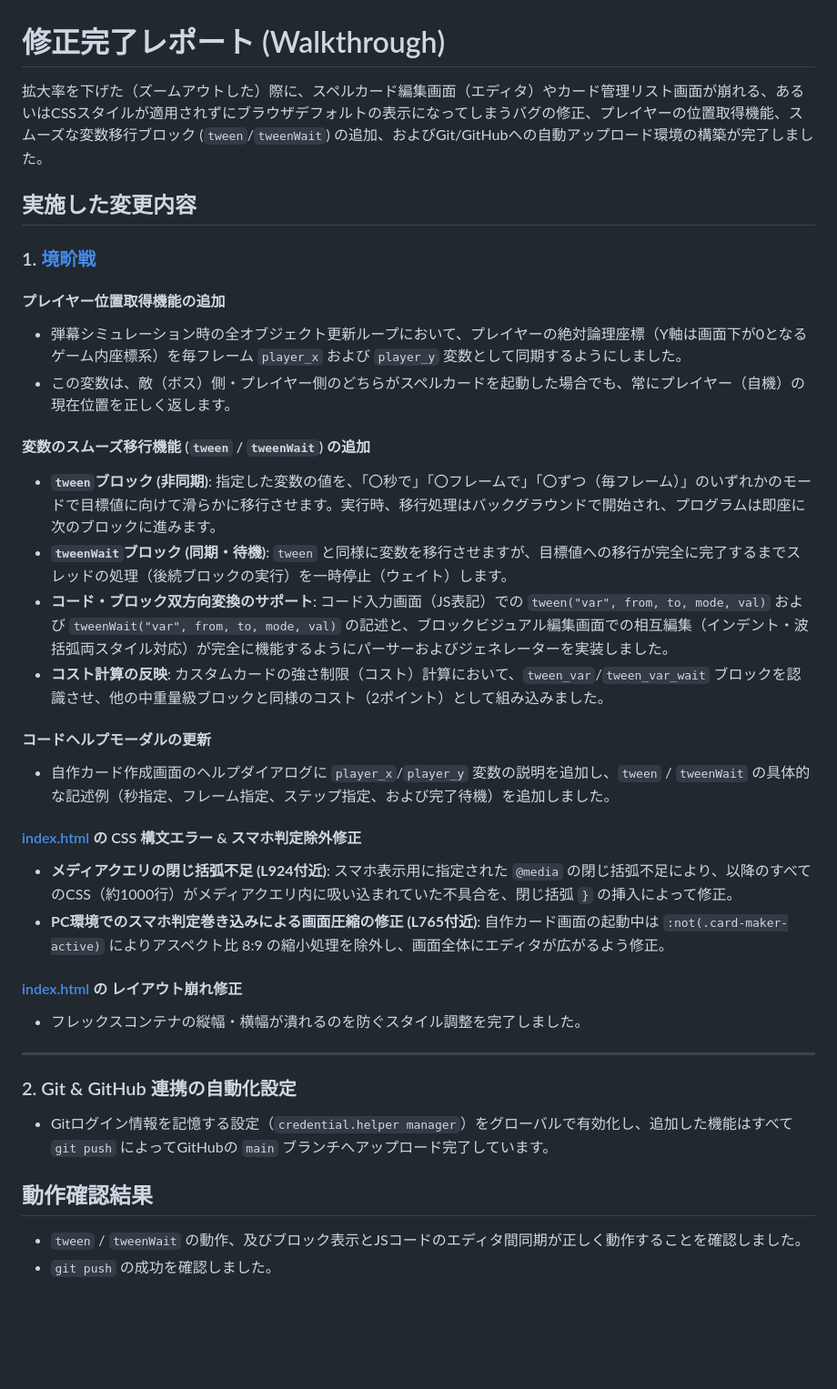
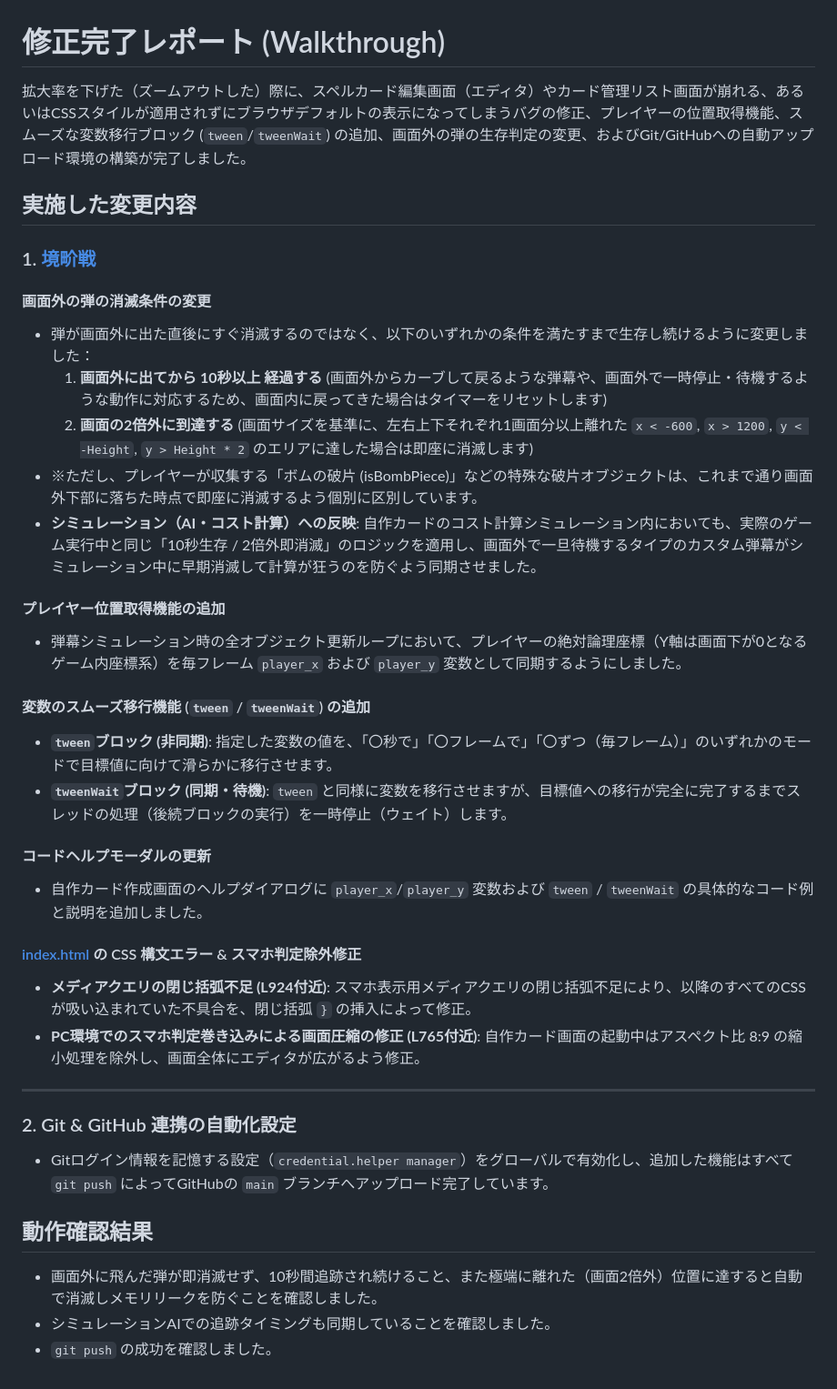
Before and after one commit to ikukuminecraft1234567890-coder/touhou-kyoukaisen, a Markdown page: walkthrough.md, the part around the change. Shown at 91% size. Rendered like a GitHub page; blank space fills up the shorter version.

Commit message:
Docs: Update walkthrough.md with off-screen bullet lifespan details

```diff
--- a/walkthrough.md
+++ b/walkthrough.md
@@ -1,30 +1,31 @@
 # 修正完了レポート (Walkthrough)
 
-拡大率を下げた（ズームアウトした）際に、スペルカード編集画面（エディタ）やカード管理リスト画面が崩れる、あるいはCSSスタイルが適用されずにブラウザデフォルトの表示になってしまうバグの修正、プレイヤーの位置取得機能、スムーズな変数移行ブロック (`tween`/`tweenWait`) の追加、およびGit/GitHubへの自動アップロード環境の構築が完了しました。
+拡大率を下げた（ズームアウトした）際に、スペルカード編集画面（エディタ）やカード管理リスト画面が崩れる、あるいはCSSスタイルが適用されずにブラウザデフォルトの表示になってしまうバグの修正、プレイヤーの位置取得機能、スムーズな変数移行ブロック (`tween`/`tweenWait`) の追加、画面外の弾の生存判定の変更、およびGit/GitHubへの自動アップロード環境の構築が完了しました。
 
 ## 実施した変更内容
 
 ### 1. [境畍戦](file:///c:/Users/PC_User/Documents/AIによるコード集/境畍戦)
 
+#### 画面外の弾の消滅条件の変更
+- 弾が画面外に出た直後にすぐ消滅するのではなく、以下のいずれかの条件を満たすまで生存し続けるように変更しました：
+  1. **画面外に出てから 10秒以上 経過する** (画面外からカーブして戻るような弾幕や、画面外で一時停止・待機するような動作に対応するため、画面内に戻ってきた場合はタイマーをリセットします)
+  2. **画面の2倍外に到達する** (画面サイズを基準に、左右上下それぞれ1画面分以上離れた `x < -600`, `x > 1200`, `y < -Height`, `y > Height * 2` のエリアに達した場合は即座に消滅します)
+- ※ただし、プレイヤーが収集する「ボムの破片 (isBombPiece)」などの特殊な破片オブジェクトは、これまで通り画面外下部に落ちた時点で即座に消滅するよう個別に区別しています。
+- **シミュレーション（AI・コスト計算）への反映**: 自作カードのコスト計算シミュレーション内においても、実際のゲーム実行中と同じ「10秒生存 / 2倍外即消滅」のロジックを適用し、画面外で一旦待機するタイプのカスタム弾幕がシミュレーション中に早期消滅して計算が狂うのを防ぐよう同期させました。
+
 #### プレイヤー位置取得機能の追加
 - 弾幕シミュレーション時の全オブジェクト更新ループにおいて、プレイヤーの絶対論理座標（Y軸は画面下が0となるゲーム内座標系）を毎フレーム `player_x` および `player_y` 変数として同期するようにしました。
-- この変数は、敵（ボス）側・プレイヤー側のどちらがスペルカードを起動した場合でも、常にプレイヤー（自機）の現在位置を正しく返します。
 
 #### 変数のスムーズ移行機能 (`tween` / `tweenWait`) の追加
-- **`tween`ブロック (非同期)**: 指定した変数の値を、「〇秒で」「〇フレームで」「〇ずつ（毎フレーム）」のいずれかのモードで目標値に向けて滑らかに移行させます。実行時、移行処理はバックグラウンドで開始され、プログラムは即座に次のブロックに進みます。
+- **`tween`ブロック (非同期)**: 指定した変数の値を、「〇秒で」「〇フレームで」「〇ずつ（毎フレーム）」のいずれかのモードで目標値に向けて滑らかに移行させます。
 - **`tweenWait`ブロック (同期・待機)**: `tween` と同様に変数を移行させますが、目標値への移行が完全に完了するまでスレッドの処理（後続ブロックの実行）を一時停止（ウェイト）します。
-- **コード・ブロック双方向変換のサポート**: コード入力画面（JS表記）での `tween("var", from, to, mode, val)` および `tweenWait("var", from, to, mode, val)` の記述と、ブロックビジュアル編集画面での相互編集（インデント・波括弧両スタイル対応）が完全に機能するようにパーサーおよびジェネレーターを実装しました。
-- **コスト計算の反映**: カスタムカードの強さ制限（コスト）計算において、`tween_var`/`tween_var_wait` ブロックを認識させ、他の中重量級ブロックと同様のコスト（2ポイント）として組み込みました。
 
 #### コードヘルプモーダルの更新
-- 自作カード作成画面のヘルプダイアログに `player_x`/`player_y` 変数の説明を追加し、`tween` / `tweenWait` の具体的な記述例（秒指定、フレーム指定、ステップ指定、および完了待機）を追加しました。
+- 自作カード作成画面のヘルプダイアログに `player_x`/`player_y` 変数および `tween` / `tweenWait` の具体的なコード例と説明を追加しました。
 
 #### [index.html](file:///c:/Users/PC_User/Documents/AIによるコード集/境畍戦/index.html) の CSS 構文エラー & スマホ判定除外修正
-- **メディアクエリの閉じ括弧不足 (L924付近)**: スマホ表示用に指定された `@media` の閉じ括弧不足により、以降のすべてのCSS（約1000行）がメディアクエリ内に吸い込まれていた不具合を、閉じ括弧 `}` の挿入によって修正。
-- **PC環境でのスマホ判定巻き込みによる画面圧縮の修正 (L765付近)**: 自作カード画面の起動中は `:not(.card-maker-active)` によりアスペクト比 8:9 の縮小処理を除外し、画面全体にエディタが広がるよう修正。
-
-#### [index.html](file:///c:/Users/PC_User/Documents/AIによるコード集/境畍戦/index.html) の レイアウト崩れ修正
-- フレックスコンテナの縦幅・横幅が潰れるのを防ぐスタイル調整を完了しました。
+- **メディアクエリの閉じ括弧不足 (L924付近)**: スマホ表示用メディアクエリの閉じ括弧不足により、以降のすべてのCSSが吸い込まれていた不具合を、閉じ括弧 `}` の挿入によって修正。
+- **PC環境でのスマホ判定巻き込みによる画面圧縮の修正 (L765付近)**: 自作カード画面の起動中はアスペクト比 8:9 の縮小処理を除外し、画面全体にエディタが広がるよう修正。
 
 ---
 
@@ -34,5 +35,6 @@
 
 ## 動作確認結果
 
-- `tween` / `tweenWait` の動作、及びブロック表示とJSコードのエディタ間同期が正しく動作することを確認しました。
+- 画面外に飛んだ弾が即消滅せず、10秒間追跡され続けること、また極端に離れた（画面2倍外）位置に達すると自動で消滅しメモリリークを防ぐことを確認しました。
+- シミュレーションAIでの追跡タイミングも同期していることを確認しました。
 - `git push` の成功を確認しました。
```
